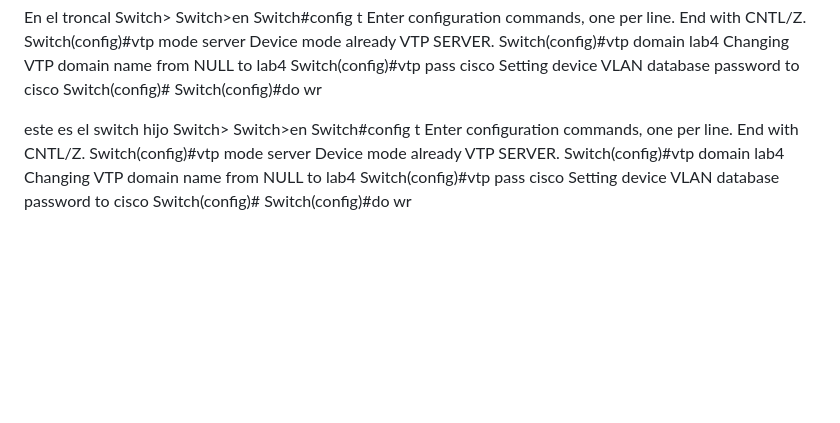
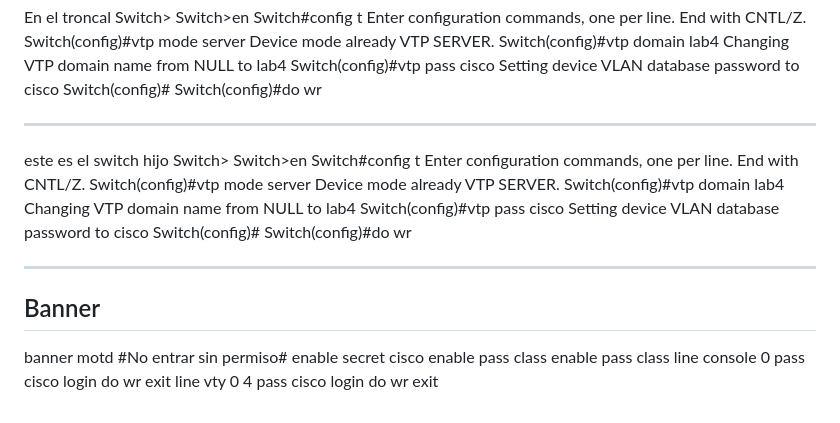
Before and after one commit to adriana-diaz/trabajos-U, a Markdown page: BISI16 Redes II/configuracion basica de cisco.md, the part around the change. Drawn GitHub-style; blank space fills up the shorter version.

```diff
--- a/BISI16 Redes II/configuracion basica de cisco.md
+++ b/BISI16 Redes II/configuracion basica de cisco.md
@@ -141,6 +141,9 @@ Setting device VLAN database password to cisco
 Switch(config)#
 Switch(config)#do wr
 
+
+---
+
 este es el switch hijo
 Switch>
 Switch>en
@@ -154,3 +157,20 @@ Switch(config)#vtp pass cisco
 Setting device VLAN database password to cisco
 Switch(config)#
 Switch(config)#do wr
+
+---
+## Banner
+banner motd #No entrar sin permiso#
+enable secret cisco
+enable pass class
+enable pass class
+line console 0
+pass cisco
+login
+do wr
+exit
+line vty 0 4
+pass cisco
+login
+do wr
+exit
```
